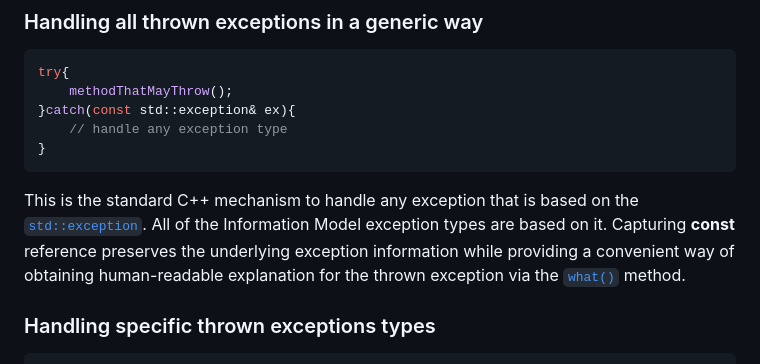
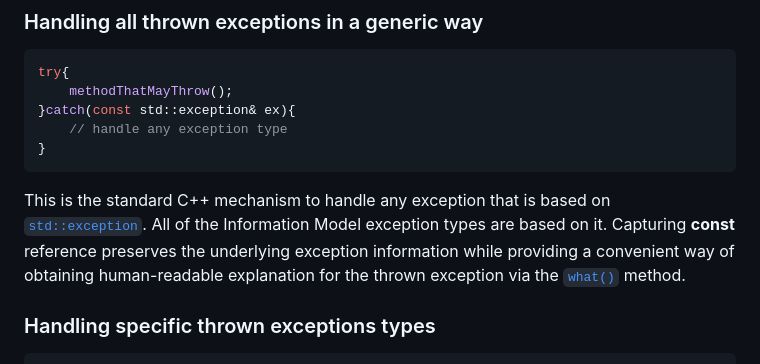
Before and after one commit to Hahn-Schickard/STAG-Information-Model, a Markdown page: docs/code_documentation/5_handling_exceptions.md, the part around the change. Rendered like a GitHub page.

Commit message:
Apply 1 suggestion(s) to 1 file(s)

````diff
--- a/docs/code_documentation/5_handling_exceptions.md
+++ b/docs/code_documentation/5_handling_exceptions.md
@@ -17,7 +17,7 @@ try{
 }
 ```
 
-This is the standard C++ mechanism to handle any exception that is based on the [`std::exception`](https://en.cppreference.com/w/cpp/error/exception). All of the Information Model exception types are based on it. Capturing **const** reference preserves the underlying exception information while providing a convenient way of obtaining human-readable explanation for the thrown exception via the [`what()`](https://en.cppreference.com/w/cpp/error/exception/what) method.
+This is the standard C++ mechanism to handle any exception that is based on [`std::exception`](https://en.cppreference.com/w/cpp/error/exception). All of the Information Model exception types are based on it. Capturing **const** reference preserves the underlying exception information while providing a convenient way of obtaining human-readable explanation for the thrown exception via the [`what()`](https://en.cppreference.com/w/cpp/error/exception/what) method.
 
 ### Handling specific thrown exceptions types
 ```cpp
````
